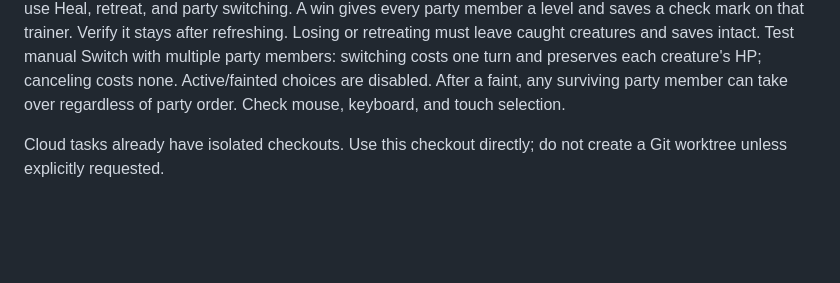
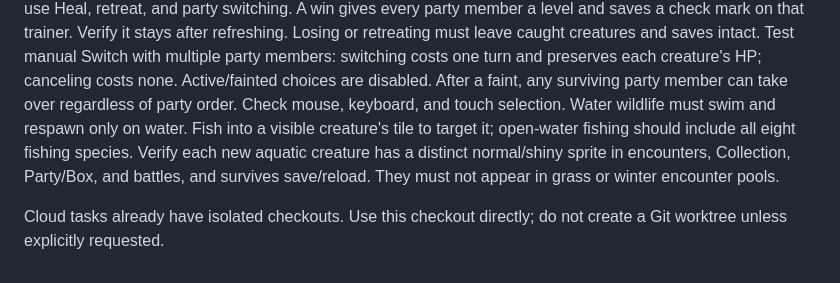
Before and after one commit to samehmohamed88/magikarp-fishing, a Markdown page: DEVELOPMENT.md, the part around the change. Drawn GitHub-style; blank space fills up the shorter version.

```diff
--- a/DEVELOPMENT.md
+++ b/DEVELOPMENT.md
@@ -57,6 +57,11 @@ Test manual Switch with multiple party members: switching costs one turn and
 preserves each creature's HP; canceling costs none. Active/fainted choices are
 disabled. After a faint, any surviving party member can take over regardless of
 party order. Check mouse, keyboard, and touch selection.
+Water wildlife must swim and respawn only on water. Fish into a visible creature's
+tile to target it; open-water fishing should include all eight fishing species.
+Verify each new aquatic creature has a distinct normal/shiny sprite in encounters,
+Collection, Party/Box, and battles, and survives save/reload. They must not appear
+in grass or winter encounter pools.
 
 Cloud tasks already have isolated checkouts. Use this checkout directly;
 do not create a Git worktree unless explicitly requested.
```
Also changed, not shown: README.md (+16 -2 lines), docs/screenshots/shark.png (added), 2 other files.
